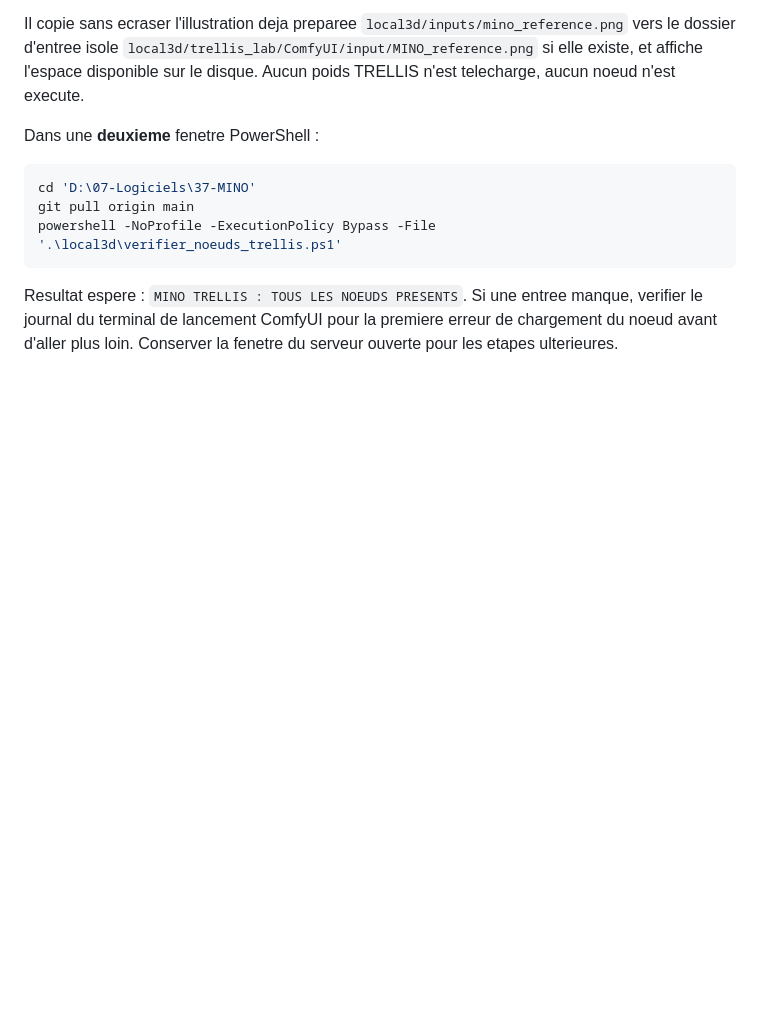
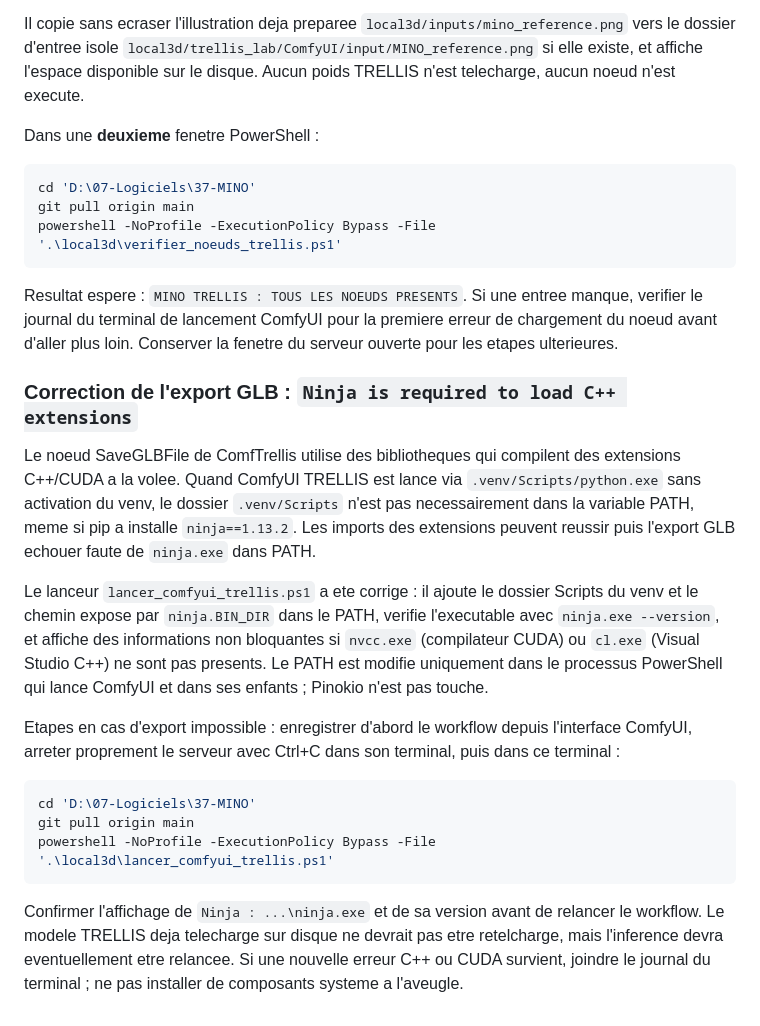
Before and after one commit to Gpro-sudo/MINO, a Markdown page: local3d/README.md, the part around the change. GitHub-like rendering; blank space fills up the shorter version.

Commit message:
docs: diagnose Ninja PATH issue during TRELLIS GLB export and safe server restart

````diff
--- a/local3d/README.md
+++ b/local3d/README.md
@@ -259,3 +259,19 @@ powershell -NoProfile -ExecutionPolicy Bypass -File '.\local3d\verifier_noeuds_t
 ```
 
 Resultat espere : `MINO TRELLIS : TOUS LES NOEUDS PRESENTS`. Si une entree manque, verifier le journal du terminal de lancement ComfyUI pour la premiere erreur de chargement du noeud avant d'aller plus loin. Conserver la fenetre du serveur ouverte pour les etapes ulterieures.
+
+### Correction de l'export GLB : `Ninja is required to load C++ extensions`
+
+Le noeud SaveGLBFile de ComfTrellis utilise des bibliotheques qui compilent des extensions C++/CUDA a la volee. Quand ComfyUI TRELLIS est lance via `.venv/Scripts/python.exe` sans activation du venv, le dossier `.venv/Scripts` n'est pas necessairement dans la variable PATH, meme si pip a installe `ninja==1.13.2`. Les imports des extensions peuvent reussir puis l'export GLB echouer faute de `ninja.exe` dans PATH.
+
+Le lanceur `lancer_comfyui_trellis.ps1` a ete corrige : il ajoute le dossier Scripts du venv et le chemin expose par `ninja.BIN_DIR` dans le PATH, verifie l'executable avec `ninja.exe --version`, et affiche des informations non bloquantes si `nvcc.exe` (compilateur CUDA) ou `cl.exe` (Visual Studio C++) ne sont pas presents. Le PATH est modifie uniquement dans le processus PowerShell qui lance ComfyUI et dans ses enfants ; Pinokio n'est pas touche.
+
+Etapes en cas d'export impossible : enregistrer d'abord le workflow depuis l'interface ComfyUI, arreter proprement le serveur avec Ctrl+C dans son terminal, puis dans ce terminal :
+
+```powershell
+cd 'D:\07-Logiciels\37-MINO'
+git pull origin main
+powershell -NoProfile -ExecutionPolicy Bypass -File '.\local3d\lancer_comfyui_trellis.ps1'
+```
+
+Confirmer l'affichage de `Ninja : ...\ninja.exe` et de sa version avant de relancer le workflow. Le modele TRELLIS deja telecharge sur disque ne devrait pas etre retelcharge, mais l'inference devra eventuellement etre relancee. Si une nouvelle erreur C++ ou CUDA survient, joindre le journal du terminal ; ne pas installer de composants systeme a l'aveugle.
````
